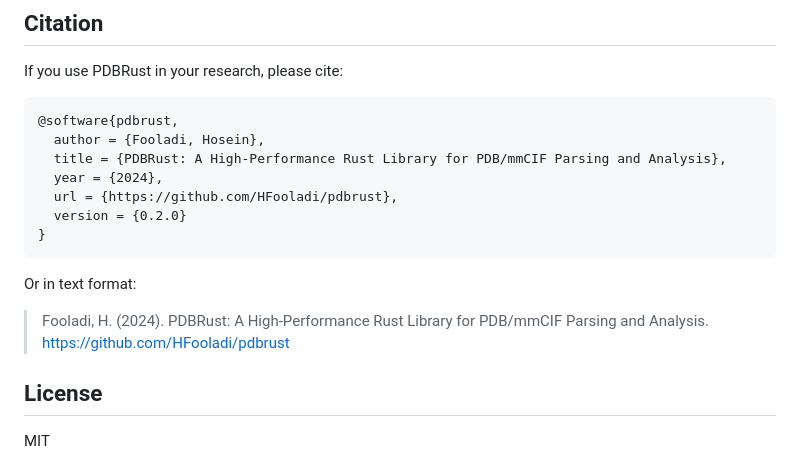
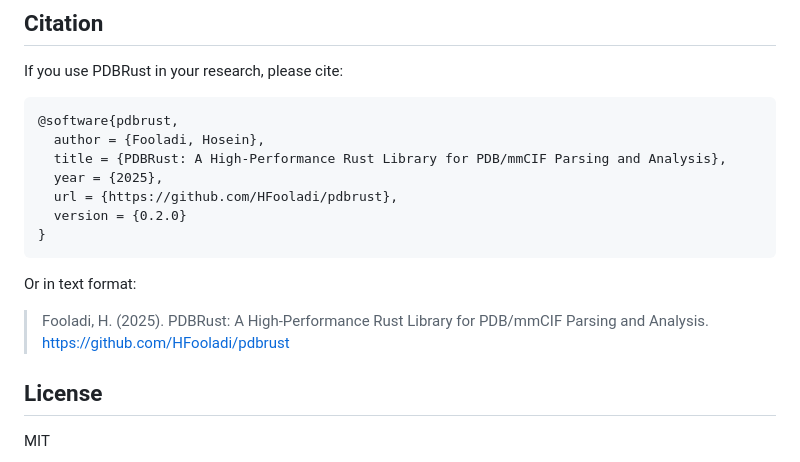
Before and after one commit to HFooladi/pdbrust, a Markdown page: README.md, the part around the change. GitHub-like rendering.

Commit message:
docs: fix citation year to 2025
🤖 Generated with [Claude Code](https://claude.com/claude-code)

Co-Authored-By: Claude Opus 4.5 <noreply@anthropic.com>

```diff
--- a/README.md
+++ b/README.md
@@ -119,7 +119,7 @@ If you use PDBRust in your research, please cite:
 @software{pdbrust,
   author = {Fooladi, Hosein},
   title = {PDBRust: A High-Performance Rust Library for PDB/mmCIF Parsing and Analysis},
-  year = {2024},
+  year = {2025},
   url = {https://github.com/HFooladi/pdbrust},
   version = {0.2.0}
 }
@@ -127,7 +127,7 @@ If you use PDBRust in your research, please cite:
 
 Or in text format:
 
-> Fooladi, H. (2024). PDBRust: A High-Performance Rust Library for PDB/mmCIF Parsing and Analysis. https://github.com/HFooladi/pdbrust
+> Fooladi, H. (2025). PDBRust: A High-Performance Rust Library for PDB/mmCIF Parsing and Analysis. https://github.com/HFooladi/pdbrust
 
 ## License
 
```
